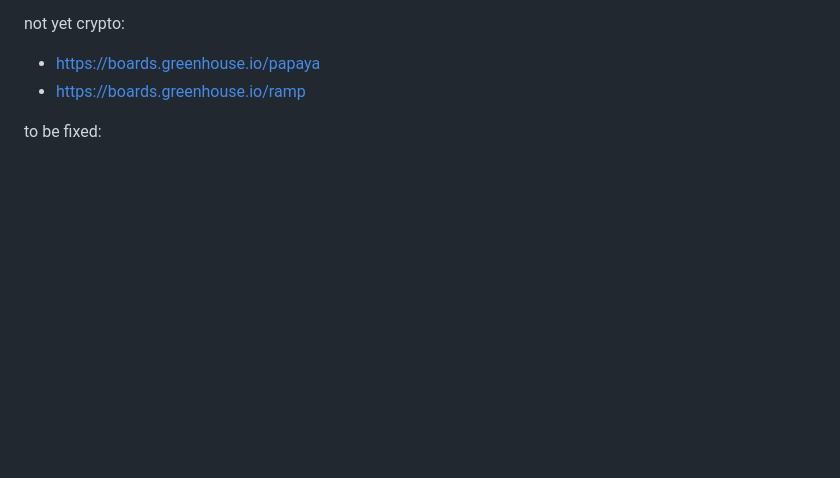
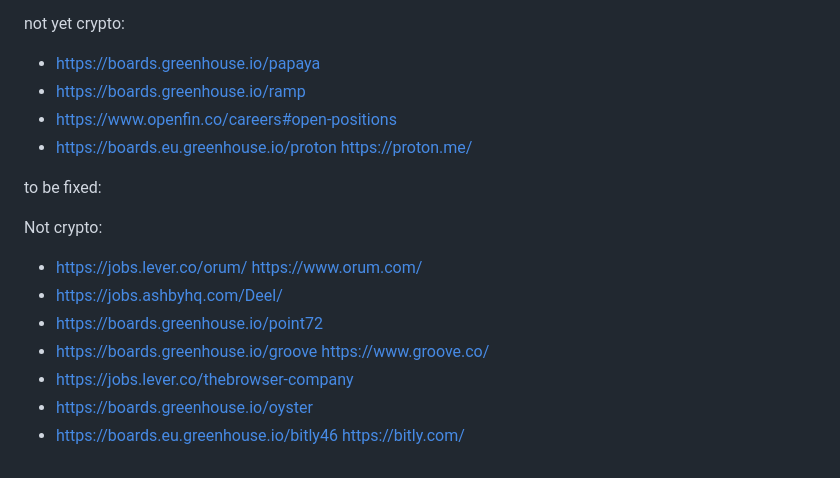
Before and after one commit to yury-dubinin/crypto-jobs-crawler, a Markdown page: README.md, the part around the change. Rendered like a GitHub page; blank space fills up the shorter version.

```diff
--- a/README.md
+++ b/README.md
@@ -123,5 +123,16 @@ not yet crypto:
 
 - https://boards.greenhouse.io/papaya
 - https://boards.greenhouse.io/ramp
+- https://www.openfin.co/careers#open-positions
+- https://boards.eu.greenhouse.io/proton https://proton.me/
 
 to be fixed:
+
+Not crypto:
+- https://jobs.lever.co/orum/ https://www.orum.com/
+- https://jobs.ashbyhq.com/Deel/
+- https://boards.greenhouse.io/point72
+- https://boards.greenhouse.io/groove https://www.groove.co/
+- https://jobs.lever.co/thebrowser-company
+- https://boards.greenhouse.io/oyster
+- https://boards.eu.greenhouse.io/bitly46 https://bitly.com/
```
